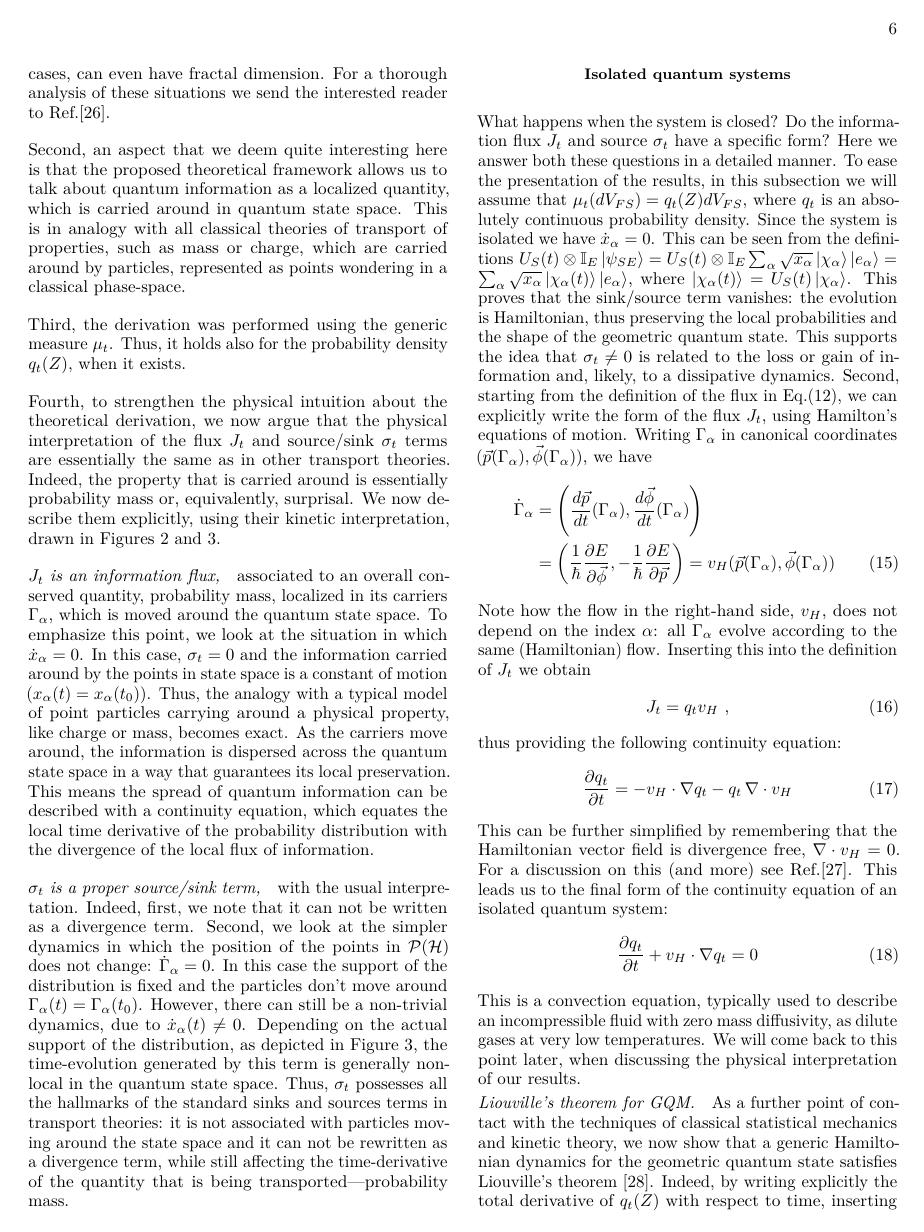
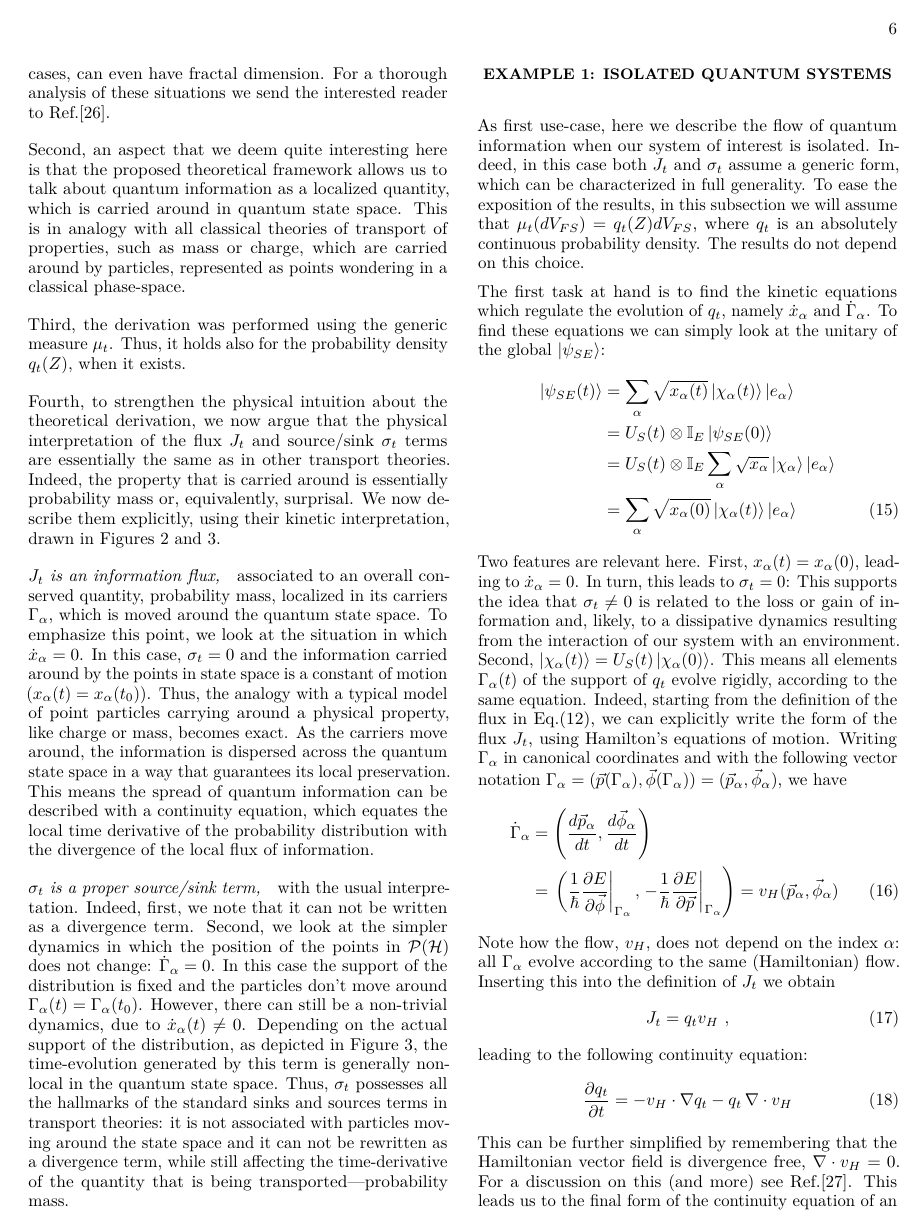
Before and after one commit to fabioanza/phtit, a LaTeX paper (manuscript/phtit.tex): page 6 of 15. Compiled offline with pdfLaTeX.

Commit message:
FA: reorganized sections and edited the new ones

```diff
--- a/manuscript/phtit.tex
+++ b/manuscript/phtit.tex
@@ -672,28 +671,41 @@ transport theories: it is not associated with particles moving around the state
 as a divergence term, while still affecting the time-derivative of the quantity that is being transported---probability mass.
 
 
-\subsection*{Isolated quantum systems}\label{subsec:IQS}
 
-What happens when the system is closed? Do the information flux $J_t$ and source $\sigma_t$ have a specific form?
-Here we answer both these questions in a detailed manner. To ease the presentation of the results, in this subsection we will
-assume that $\mu_t(dV_{FS})=q_t(Z)dV_{FS}$, where $q_t$ is an absolutely continuous probability density. Since the system
-is isolated we have $\dot{x}_\alpha = 0$. This can be seen from the definitions $U_S(t) \otimes \mathbb{I}_E  \ket{\psi_{SE}} = U_S(t) \otimes \mathbb{I}_E  \sum_\alpha \sqrt{x_\alpha} \ket{\chi_\alpha}\ket{e_\alpha} = \sum_\alpha \sqrt{x_\alpha} \ket{\chi_\alpha(t)}\ket{e_\alpha}$, where $\ket{\chi_\alpha(t)} = U_S(t) \ket{\chi_\alpha}$. This proves that
-the sink/source term vanishes: the evolution is Hamiltonian, thus preserving the local probabilities and the shape of the geometric quantum state.
-This supports the idea that $\sigma_t \neq 0$ is related to the loss or gain of information and, likely, to a dissipative dynamics.
-Second, starting from the definition of the flux in Eq.(\ref{eq:flux}), we can explicitly write the form of the flux $J_t$,
-using Hamilton's equations of motion. Writing $\Gamma_\alpha$ in canonical coordinates $(\vec{p}(\Gamma_\alpha),\vec{\phi}(\Gamma_\alpha))$,
+
+\section*{Example 1: Isolated quantum systems}\label{subsec:IQS}
+
+As first use-case, here we describe the flow of quantum information when our system of interest is
+isolated. Indeed, in this case both $J_t$ and $\sigma_t$ assume a generic form, which can be characterized
+in full generality. To ease the exposition of the results, in this subsection we will assume that $\mu_t(dV_{FS})=q_t(Z)dV_{FS}$,
+where $q_t$ is an absolutely continuous probability density. The results do not depend on this choice.
+
+The first task at hand is to find the kinetic equations which regulate the evolution of $q_t$, namely $\dot{x}_\alpha$ and $\dot{\Gamma}_\alpha$.
+To find these equations we can simply look at the unitary of the global $\ket{\psi_{SE}}$:
+\begin{align}
+\ket{\psi_{SE}(t)} &= \sum_\alpha \sqrt{x_\alpha(t)}\ket{\chi_\alpha(t)}\ket{e_\alpha} \nonumber \\
+&= U_S(t) \otimes \mathbb{I}_E  \ket{\psi_{SE}(0)} \nonumber \\
+&= U_S(t) \otimes \mathbb{I}_E  \sum_\alpha \sqrt{x_\alpha} \ket{\chi_\alpha}\ket{e_\alpha} \nonumber \\
+& = \sum_\alpha \sqrt{x_\alpha(0)} \ket{\chi_\alpha(t)}\ket{e_\alpha}
+\end{align}
+Two features are relevant here. First, $x_\alpha(t)=x_\alpha(0)$, leading to $\dot{x}_\alpha=0$. In turn, this leads to $\sigma_t=0$:
+This supports the idea that $\sigma_t \neq 0$ is related to the loss or gain of information and, likely, to a dissipative dynamics
+resulting from the interaction of our system with an environment. Second, $\ket{\chi_\alpha(t)}=U_S(t)\ket{\chi_\alpha(0)}$. This
+means all elements $\Gamma_\alpha(t)$ of the support of $q_t$ evolve rigidly, according to the same equation. Indeed, starting from the
+definition of the flux in Eq.(\ref{eq:flux}), we can explicitly write the form of the flux $J_t$,
+using Hamilton's equations of motion. Writing $\Gamma_\alpha$ in canonical coordinates and with the following vector notation $\Gamma_\alpha = (\vec{p}(\Gamma_\alpha),\vec{\phi}(\Gamma_\alpha)) = (\vec{p}_\alpha,\vec{\phi}_\alpha)$,
 we have
 \begin{align}
-\dot{\Gamma}_\alpha & = \left( \frac{d\vec{p}}{dt}(\Gamma_\alpha), \frac{d\vec{\phi}}{dt}(\Gamma_\alpha)\right) \nonumber \\
-& = \left( \frac{1}{\hbar}\frac{\partial E}{\partial \vec{\phi}}, -\frac{1}{\hbar}\frac{\partial E}{\partial \vec{p}}  \right) = v_H(\vec{p}(\Gamma_\alpha),\vec{\phi}(\Gamma_\alpha))
+\dot{\Gamma}_\alpha & = \left( \frac{d\vec{p}_\alpha}{dt}, \frac{d\vec{\phi}_\alpha}{dt}\right) \nonumber \\
+& = \left.\left( \frac{1}{\hbar}\frac{\partial E}{\partial \vec{\phi}}\right\vert_{\Gamma_\alpha}, \left.-\frac{1}{\hbar}\frac{\partial E}{\partial \vec{p}}\right\vert_{\Gamma_\alpha}  \right) = v_H(\vec{p}_\alpha,\vec{\phi}_\alpha)
 \end{align}
-Note how the flow in the right-hand side, $v_H$, does not depend on the index $\alpha$: all
+Note how the flow, $v_H$, does not depend on the index $\alpha$: all
 $\Gamma_\alpha$ evolve according to the same (Hamiltonian) flow. Inserting this into the definition of $J_t$
 we obtain
 \begin{equation}
 J_t = q_t v_H~,
 \end{equation}
-thus providing the following continuity equation:
+leading to the following continuity equation:
 \begin{equation}
 \frac{\partial q_t}{\partial t} = - v_H \cdot \nabla q_t - q_t \, \nabla \cdot v_H
 \end{equation}
```
Also changed, not shown: manuscript/phtit.tex (289 more changed lines), 3 other files.
